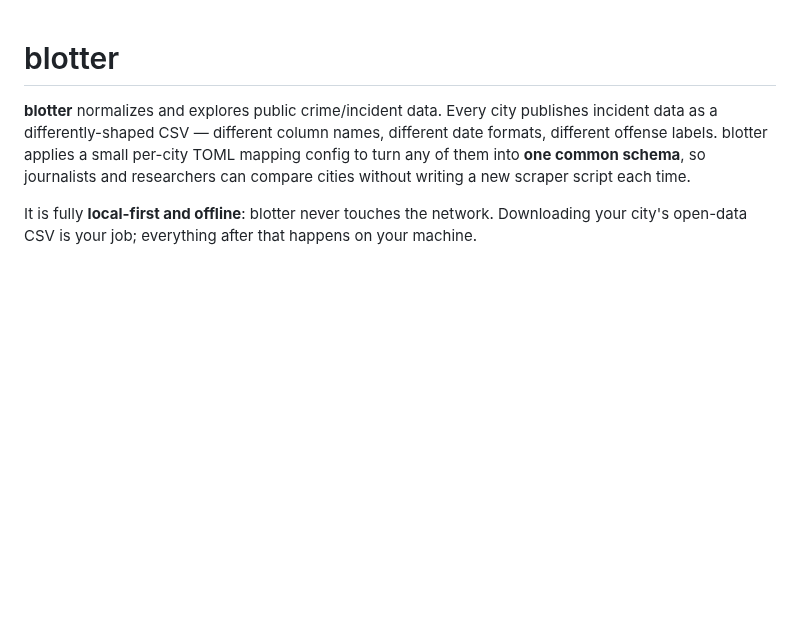
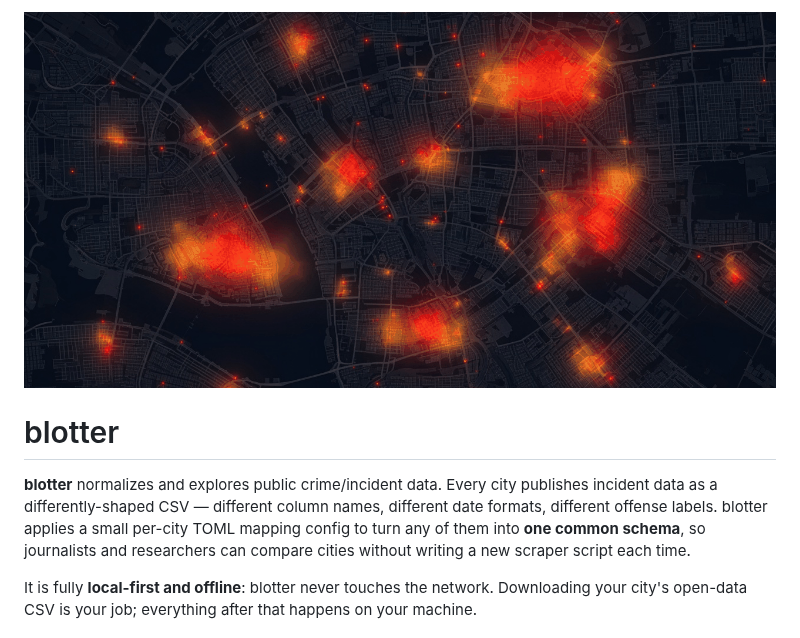
Before and after one commit to Blackshield-Company/blotter, a Markdown page: README.md, the part around the change. GitHub-like rendering; pictures changed too: .github/preview.png (added); blank space fills up the shorter version.

Commit message:
Add repo preview image

```diff
--- a/README.md
+++ b/README.md
@@ -1,3 +1,5 @@
+![blotter](.github/preview.png)
+
 # blotter
 
 **blotter** normalizes and explores public crime/incident data. Every city publishes incident data as a differently-shaped CSV — different column names, different date formats, different offense labels. blotter applies a small per-city TOML mapping config to turn any of them into **one common schema**, so journalists and researchers can compare cities without writing a new scraper script each time.
```
